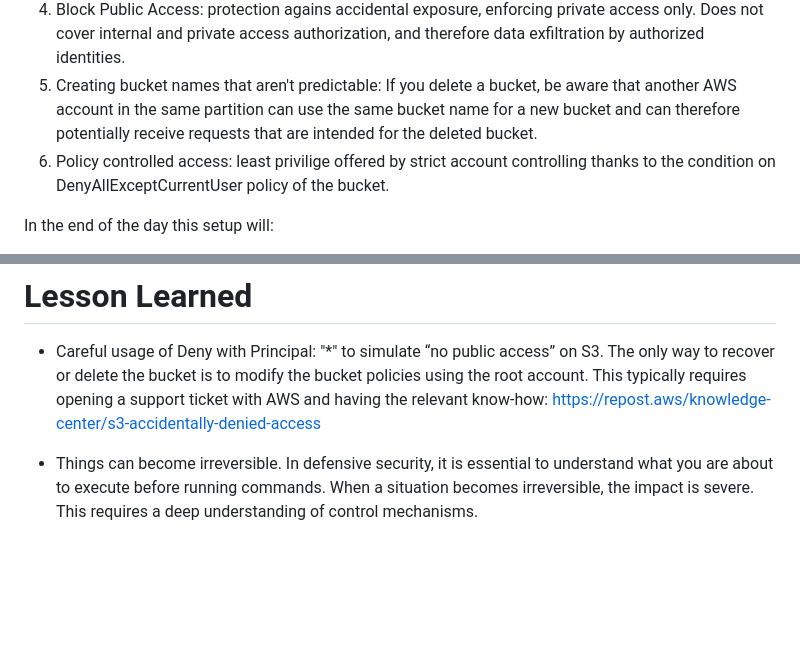
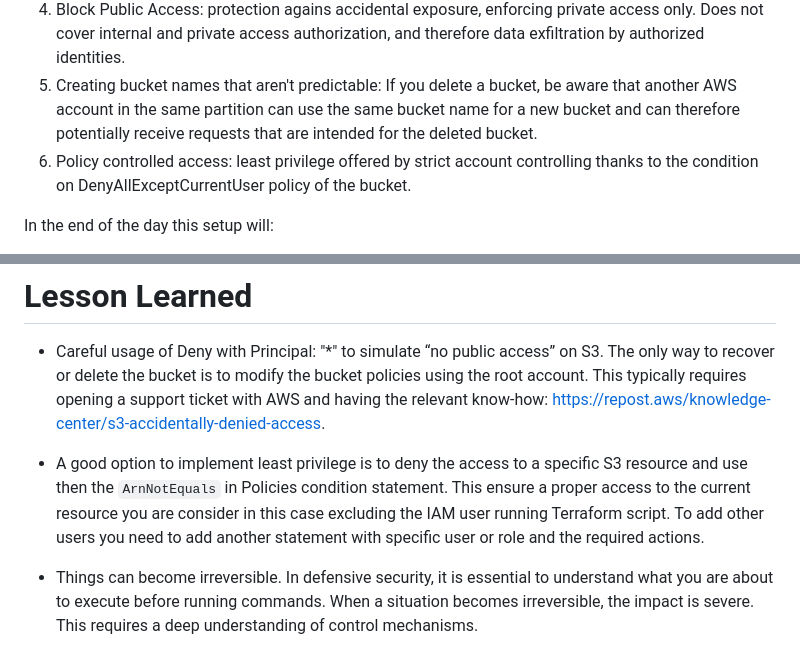
Before and after one commit to desimetallica/week3-iac-basics, a Markdown page: README.md, 2 parts joined by grey strips. GitHub-like rendering; blank space fills up the shorter version.

```diff
--- a/README.md
+++ b/README.md
@@ -15,7 +15,7 @@ The best way to consider this is to operate with Terraform in a reproducible way
 3. Deny non-TLS requests: data are protected in transit, server side enforcement, no additional cost.
 4. Block Public Access: protection agains accidental exposure, enforcing private access only. Does not cover internal and private access authorization, and therefore data exfiltration by authorized identities.
 5. Creating bucket names that aren't predictable: If you delete a bucket, be aware that another AWS account in the same partition can use the same bucket name for a new bucket and can therefore potentially receive requests that are intended for the deleted bucket.
-6. Policy controlled access: least privilige offered by strict account controlling thanks to the condition on DenyAllExceptCurrentUser policy of the bucket.
+6. Policy controlled access: least privilege offered by strict account controlling thanks to the condition on DenyAllExceptCurrentUser policy of the bucket.
 
 In the end of the day this setup will:
 
@@ -65,7 +65,9 @@ It's important to verify S3 bucket security to ensure configurations like public
 - Careful usage of Deny with Principal: "*" to simulate “no public access” on S3.
 The only way to recover or delete the bucket is to modify the bucket policies using the root account.
 This typically requires opening a support ticket with AWS and having the relevant know-how:
-https://repost.aws/knowledge-center/s3-accidentally-denied-access
+https://repost.aws/knowledge-center/s3-accidentally-denied-access.
+
+- A good option to implement least privilege is to deny the access to a specific S3 resource and use then the `ArnNotEquals` in Policies condition statement. This ensure a proper access to the current resource you are consider in this case excluding the IAM user running Terraform script. To add other users you need to add another statement with specific user or role and the required actions.
 
 - Things can become irreversible. In defensive security, it is essential to understand what you are about to execute before running commands.
 When a situation becomes irreversible, the impact is severe.
```
